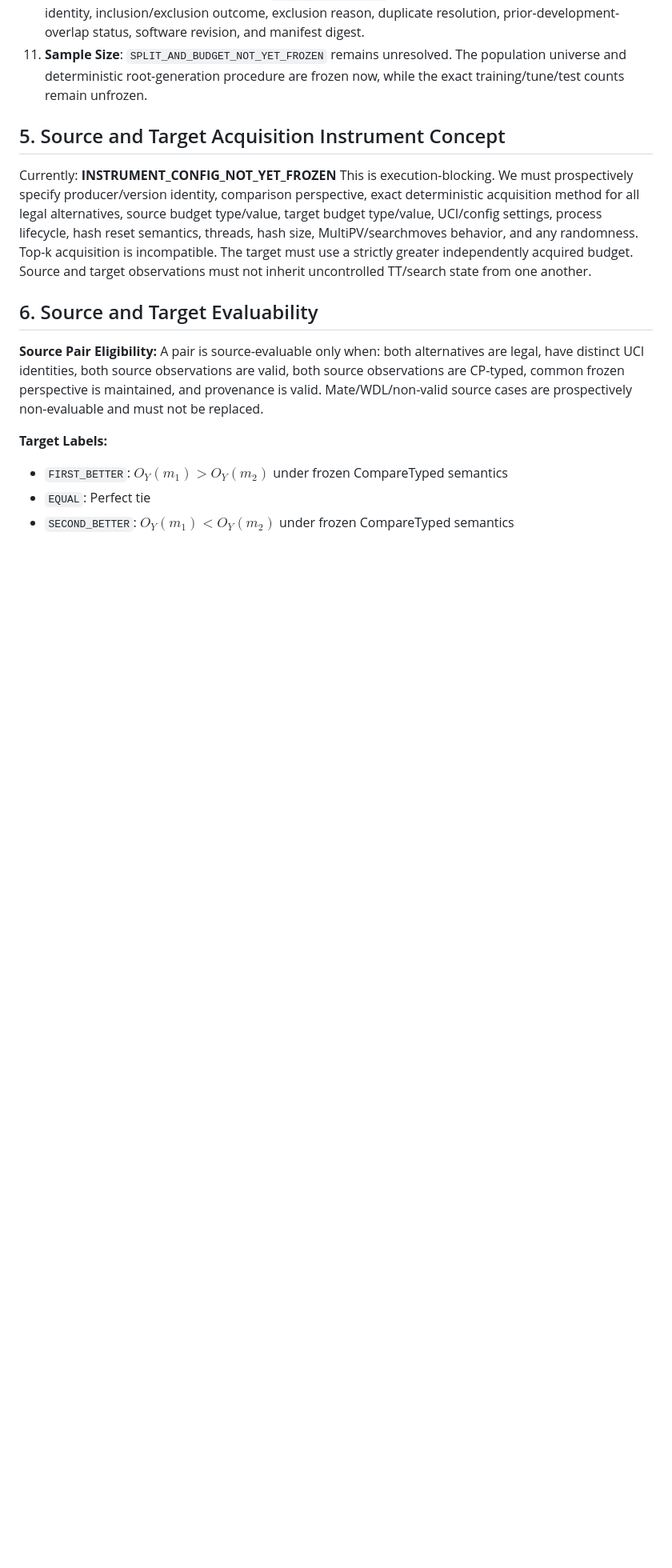
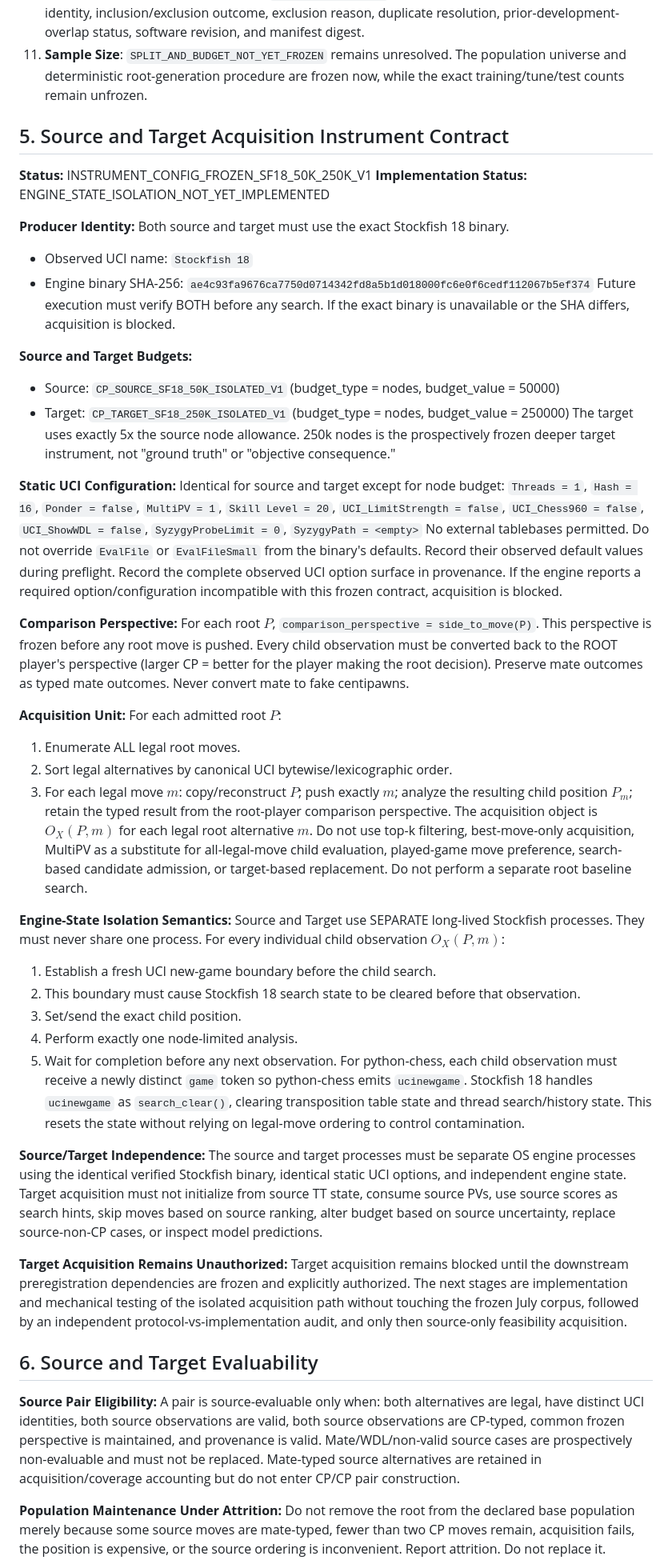
Before and after one commit to JosephJMWalker-MBA/Chess-Board-Heat-Map-Instruct, a Markdown page: docs/research/CP_ONLY_REPRESENTATION_EFFICIENCY_PREREGISTRATION.md, the part around one of its changes. Shown at 80% size. Rendered like a GitHub page; blank space fills up the shorter version.

Commit message:
Freeze CP-only instrument contract

```diff
--- a/docs/research/CP_ONLY_REPRESENTATION_EFFICIENCY_PREREGISTRATION.md
+++ b/docs/research/CP_ONLY_REPRESENTATION_EFFICIENCY_PREREGISTRATION.md
@@ -61,18 +61,57 @@ Lichess official broadcast games, calendar month July 2026, PGN monthly export.
 10. **Manifest / Provenance Contract**: Reusing `SuiteManifest` / `ExperimentSpec v2` semantics, preserve: external corpus identity, corpus month/version, upstream artifact filename, upstream published checksum, locally verified checksum, parser/version identity, root-selection algorithm/version, game identity/provenance, selected ply, full `SufficientPosition` identity, conservative transposition-group identity, inclusion/exclusion outcome, exclusion reason, duplicate resolution, prior-development-overlap status, software revision, and manifest digest.
 11. **Sample Size**: `SPLIT_AND_BUDGET_NOT_YET_FROZEN` remains unresolved. The population universe and deterministic root-generation procedure are frozen now, while the exact training/tune/test counts remain unfrozen.
 
-## 5. Source and Target Acquisition Instrument Concept
+## 5. Source and Target Acquisition Instrument Contract
 
-Currently: **INSTRUMENT_CONFIG_NOT_YET_FROZEN**
-This is execution-blocking. We must prospectively specify producer/version identity, comparison perspective, exact deterministic acquisition method for all legal alternatives, source budget type/value, target budget type/value, UCI/config settings, process lifecycle, hash reset semantics, threads, hash size, MultiPV/searchmoves behavior, and any randomness. Top-k acquisition is incompatible. The target must use a strictly greater independently acquired budget. Source and target observations must not inherit uncontrolled TT/search state from one another.
+**Status:** INSTRUMENT_CONFIG_FROZEN_SF18_50K_250K_V1
+**Implementation Status:** ENGINE_STATE_ISOLATION_NOT_YET_IMPLEMENTED
+
+**Producer Identity:**
+Both source and target must use the exact Stockfish 18 binary.
+- Observed UCI name: `Stockfish 18`
+- Engine binary SHA-256: `ae4c93fa9676ca7750d0714342fd8a5b1d018000fc6e0f6cedf112067b5ef374`
+Future execution must verify BOTH before any search. If the exact binary is unavailable or the SHA differs, acquisition is blocked.
+
+**Source and Target Budgets:**
+- Source: `CP_SOURCE_SF18_50K_ISOLATED_V1` (budget_type = nodes, budget_value = 50000)
+- Target: `CP_TARGET_SF18_250K_ISOLATED_V1` (budget_type = nodes, budget_value = 250000)
+The target uses exactly 5x the source node allowance. 250k nodes is the prospectively frozen deeper target instrument, not "ground truth" or "objective consequence."
+
+**Static UCI Configuration:**
+Identical for source and target except for node budget:
+`Threads = 1`, `Hash = 16`, `Ponder = false`, `MultiPV = 1`, `Skill Level = 20`, `UCI_LimitStrength = false`, `UCI_Chess960 = false`, `UCI_ShowWDL = false`, `SyzygyProbeLimit = 0`, `SyzygyPath = <empty>`
+No external tablebases permitted. Do not override `EvalFile` or `EvalFileSmall` from the binary's defaults. Record their observed default values during preflight. Record the complete observed UCI option surface in provenance. If the engine reports a required option/configuration incompatible with this frozen contract, acquisition is blocked.
+
+**Comparison Perspective:**
+For each root $P$, `comparison_perspective = side_to_move(P)`. This perspective is frozen before any root move is pushed. Every child observation must be converted back to the ROOT player's perspective (larger CP = better for the player making the root decision). Preserve mate outcomes as typed mate outcomes. Never convert mate to fake centipawns.
+
+**Acquisition Unit:**
+For each admitted root $P$:
+1. Enumerate ALL legal root moves.
+2. Sort legal alternatives by canonical UCI bytewise/lexicographic order.
+3. For each legal move $m$: copy/reconstruct $P$; push exactly $m$; analyze the resulting child position $P_m$; retain the typed result from the root-player comparison perspective.
+The acquisition object is $O_X(P, m)$ for each legal root alternative $m$. Do not use top-k filtering, best-move-only acquisition, MultiPV as a substitute for all-legal-move child evaluation, played-game move preference, search-based candidate admission, or target-based replacement. Do not perform a separate root baseline search.
+
+**Engine-State Isolation Semantics:**
+Source and Target use SEPARATE long-lived Stockfish processes. They must never share one process. For every individual child observation $O_X(P, m)$:
+1. Establish a fresh UCI new-game boundary before the child search.
+2. This boundary must cause Stockfish 18 search state to be cleared before that observation.
+3. Set/send the exact child position.
+4. Perform exactly one node-limited analysis.
+5. Wait for completion before any next observation.
+For python-chess, each child observation must receive a newly distinct `game` token so python-chess emits `ucinewgame`. Stockfish 18 handles `ucinewgame` as `search_clear()`, clearing transposition table state and thread search/history state. This resets the state without relying on legal-move ordering to control contamination.
+
+**Source/Target Independence:**
+The source and target processes must be separate OS engine processes using the identical verified Stockfish binary, identical static UCI options, and independent engine state. Target acquisition must not initialize from source TT state, consume source PVs, use source scores as search hints, skip moves based on source ranking, alter budget based on source uncertainty, replace source-non-CP cases, or inspect model predictions.
+
+**Target Acquisition Remains Unauthorized:**
+Target acquisition remains blocked until the downstream preregistration dependencies are frozen and explicitly authorized. The next stages are implementation and mechanical testing of the isolated acquisition path without touching the frozen July corpus, followed by an independent protocol-vs-implementation audit, and only then source-only feasibility acquisition.
 
 ## 6. Source and Target Evaluability
 
-**Source Pair Eligibility:**
-A pair is source-evaluable only when: both alternatives are legal, have distinct UCI identities, both source observations are valid, both source observations are CP-typed, common frozen perspective is maintained, and provenance is valid. Mate/WDL/non-valid source cases are prospectively non-evaluable and must not be replaced.
+ **Source Pair Eligibility:**
+ A pair is source-evaluable only when: both alternatives are legal, have distinct UCI identities, both source observations are valid, both source observations are CP-typed, common frozen perspective is maintained, and provenance is valid. Mate/WDL/non-valid source cases are prospectively non-evaluable and must not be replaced. Mate-typed source alternatives are retained in acquisition/coverage accounting but do not enter CP/CP pair construction.
 
-**Target Labels:**
-- `FIRST_BETTER`: $O_Y(m_1) > O_Y(m_2)$ under frozen CompareTyped semantics
-- `EQUAL`: Perfect tie
-- `SECOND_BETTER`: $O_Y(m_1) < O_Y(m_2)$ under frozen CompareTyped semantics
+ **Population Maintenance Under Attrition:**
+ Do not remove the root from the declared base population merely because some source moves are mate-typed, fewer than two CP moves remain, acquisition fails, the position is expensive, or the source ordering is inconvenient. Report attrition. Do not replace it.
 
```
Also changed, not shown: other parts of docs/research/CP_ONLY_REPRESENTATION_EFFICIENCY_PREREGISTRATION.md (+28 -10 lines), docs/research/NEXT_WORK_MAP.md (+8 -9 lines), docs/research/RESEARCH_CONTINUITY_CHECKPOINT_2026-08-16.md (+2 -2 lines).
